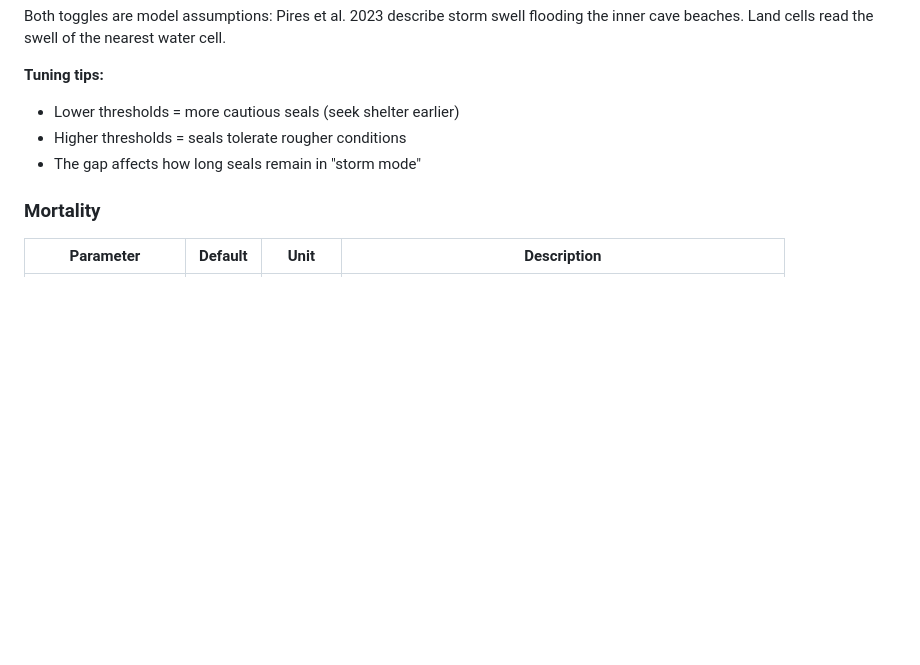
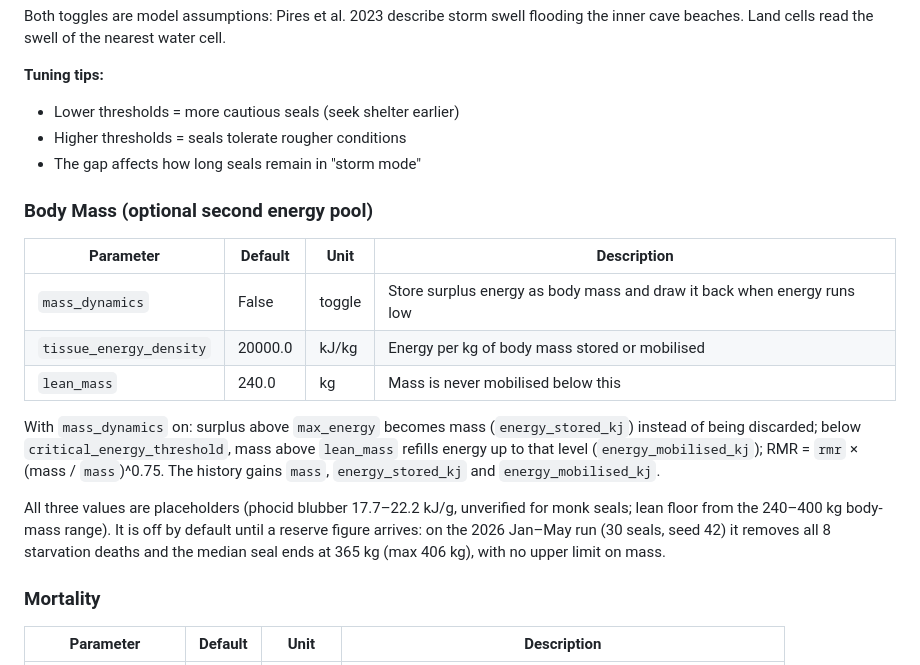
Before and after one commit to alex-kolmakov/monk-seal-modelling, a Markdown page: docs/model_parameters.md, the part around the change. Rendered like a GitHub page; blank space fills up the shorter version.

Commit message:
Document the body-mass toggle and its placeholder values

```diff
--- a/docs/model_parameters.md
+++ b/docs/model_parameters.md
@@ -142,6 +142,18 @@ Both toggles are model assumptions: Pires et al. 2023 describe storm swell flood
 - Higher thresholds = seals tolerate rougher conditions
 - The gap affects how long seals remain in "storm mode"
 
+### Body Mass (optional second energy pool)
+
+| Parameter | Default | Unit | Description |
+|-----------|---------|------|-------------|
+| `mass_dynamics` | False | toggle | Store surplus energy as body mass and draw it back when energy runs low |
+| `tissue_energy_density` | 20000.0 | kJ/kg | Energy per kg of body mass stored or mobilised |
+| `lean_mass` | 240.0 | kg | Mass is never mobilised below this |
+
+With `mass_dynamics` on: surplus above `max_energy` becomes mass (`energy_stored_kj`) instead of being discarded; below `critical_energy_threshold`, mass above `lean_mass` refills energy up to that level (`energy_mobilised_kj`); RMR = `rmr` × (mass / `mass`)^0.75. The history gains `mass`, `energy_stored_kj` and `energy_mobilised_kj`.
+
+All three values are placeholders (phocid blubber 17.7–22.2 kJ/g, unverified for monk seals; lean floor from the 240–400 kg body-mass range). It is off by default until a reserve figure arrives: on the 2026 Jan–May run (30 seals, seed 42) it removes all 8 starvation deaths and the median seal ends at 365 kg (max 406 kg), with no upper limit on mass.
+
 ### Mortality
 
 | Parameter | Default | Unit | Description |
```
